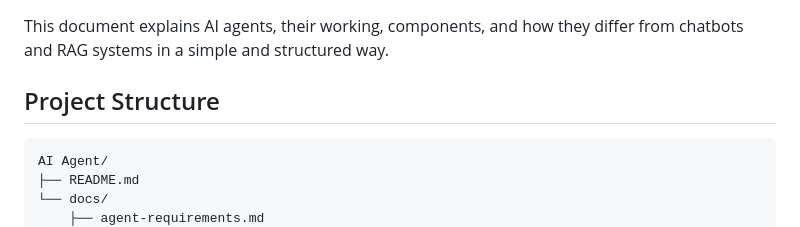
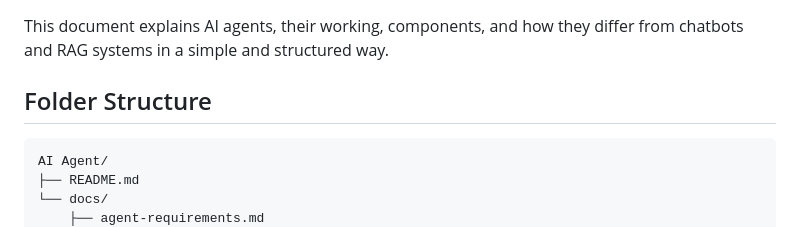
Before and after one commit to afran-263/AI-Agent, a Markdown page: README.md, the part around the change. Drawn GitHub-style.

````diff
--- a/README.md
+++ b/README.md
@@ -4,7 +4,7 @@
 
 This document explains AI agents, their working, components, and how they differ from chatbots and RAG systems in a simple and structured way.
 
-## Project Structure
+## Folder Structure
 ```
 AI Agent/
 ├── README.md
````
